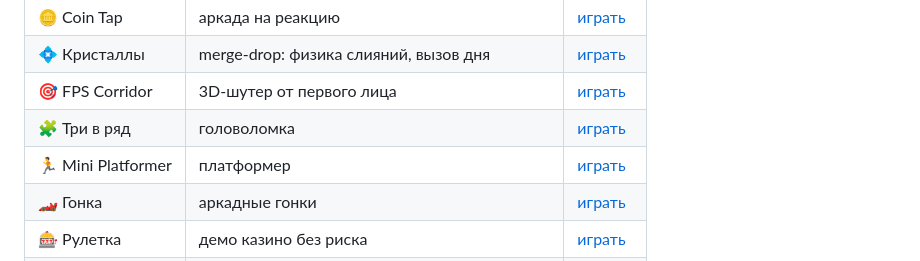
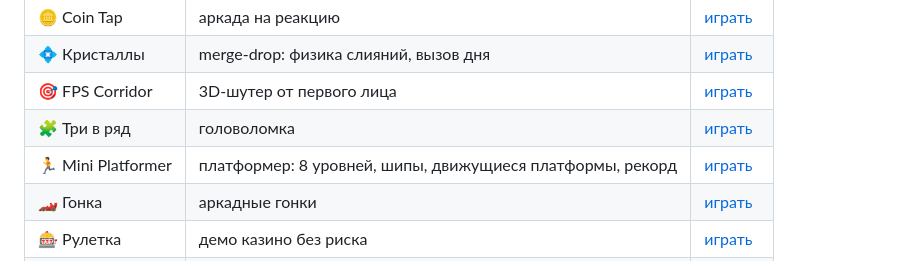
Before and after one commit to bestdeejay-design/minigames, a Markdown page: README.md, the part around the change. Drawn GitHub-style.

Commit message:
README: описание обновлённого платформера

```diff
--- a/README.md
+++ b/README.md
@@ -17,7 +17,7 @@
 | 💠 Кристаллы | merge-drop: физика слияний, вызов дня | [играть](https://bestdeejay-design.github.io/minigames/crystals/) |
 | 🎯 FPS Corridor | 3D-шутер от первого лица | [играть](https://bestdeejay-design.github.io/minigames/fps3d/) |
 | 🧩 Три в ряд | головоломка | [играть](https://bestdeejay-design.github.io/minigames/match3/) |
-| 🏃 Mini Platformer | платформер | [играть](https://bestdeejay-design.github.io/minigames/platformer/) |
+| 🏃 Mini Platformer | платформер: 8 уровней, шипы, движущиеся платформы, рекорд | [играть](https://bestdeejay-design.github.io/minigames/platformer/) |
 | 🏎 Гонка | аркадные гонки | [играть](https://bestdeejay-design.github.io/minigames/race/) |
 | 🎰 Рулетка | демо казино без риска | [играть](https://bestdeejay-design.github.io/minigames/roulette/) |
 | 🚀 Шутер | космический шутер | [играть](https://bestdeejay-design.github.io/minigames/shooter/) |
```
